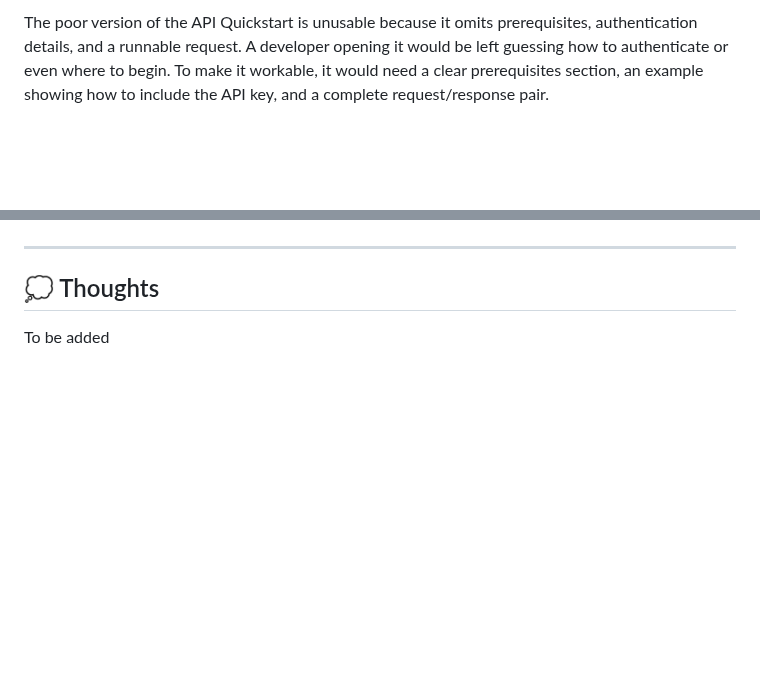
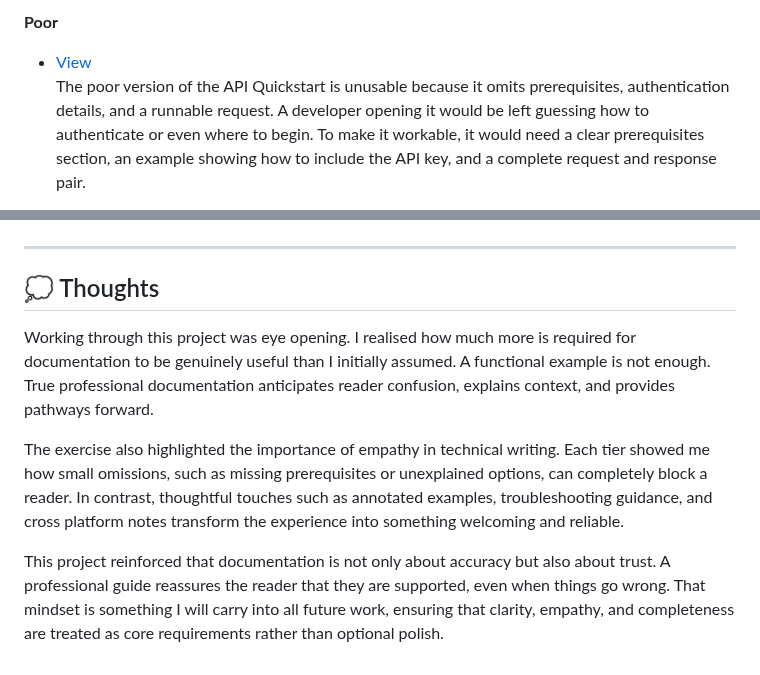
Before and after one commit to musman-uk/portfolio, a Markdown page: independent-projects/documentation-makeover/README.md, 2 parts joined by grey strips. GitHub-like rendering; blank space fills up the shorter version.

```diff
--- a/independent-projects/documentation-makeover/README.md
+++ b/independent-projects/documentation-makeover/README.md
@@ -25,3 +24,5 @@ The aim is not to judge anyone’s work, which is why only mock examples are use
 
-The poor version of the API Quickstart is unusable because it omits prerequisites, authentication details, and a runnable request. A developer opening it would be left guessing how to authenticate or even where to begin. To make it workable, it would need a clear prerequisites section, an example showing how to include the API key, and a complete request/response pair.
+**Poor**
+- [View](independent-projects/documentation-makeover/example-1-api-quickstart/poor-example.md)
+The poor version of the API Quickstart is unusable because it omits prerequisites, authentication details, and a runnable request. A developer opening it would be left guessing how to authenticate or even where to begin. To make it workable, it would need a clear prerequisites section, an example showing how to include the API key, and a complete request and response pair.
 
@@ -59,5 +70,8 @@ The professional version is elevated with annotated configs, option tables, vali
 
 ## 💭 Thoughts
 
+Working through this project was eye opening. I realised how much more is required for documentation to be genuinely useful than I initially assumed. A functional example is not enough. True professional documentation anticipates reader confusion, explains context, and provides pathways forward.
 
-To be added
+The exercise also highlighted the importance of empathy in technical writing. Each tier showed me how small omissions, such as missing prerequisites or unexplained options, can completely block a reader. In contrast, thoughtful touches such as annotated examples, troubleshooting guidance, and cross platform notes transform the experience into something welcoming and reliable.
+
+This project reinforced that documentation is not only about accuracy but also about trust. A professional guide reassures the reader that they are supported, even when things go wrong. That mindset is something I will carry into all future work, ensuring that clarity, empathy, and completeness are treated as core requirements rather than optional polish.
```
Also changed, not shown: other parts of independent-projects/documentation-makeover/README.md (+22 -13 lines).
